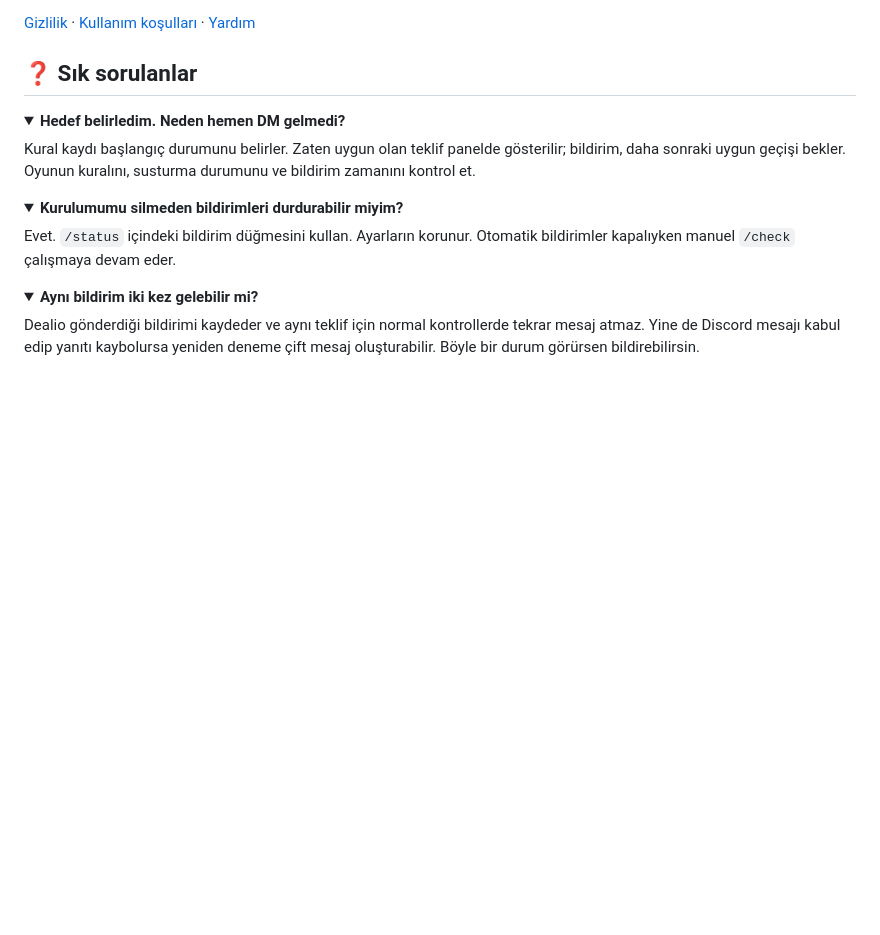
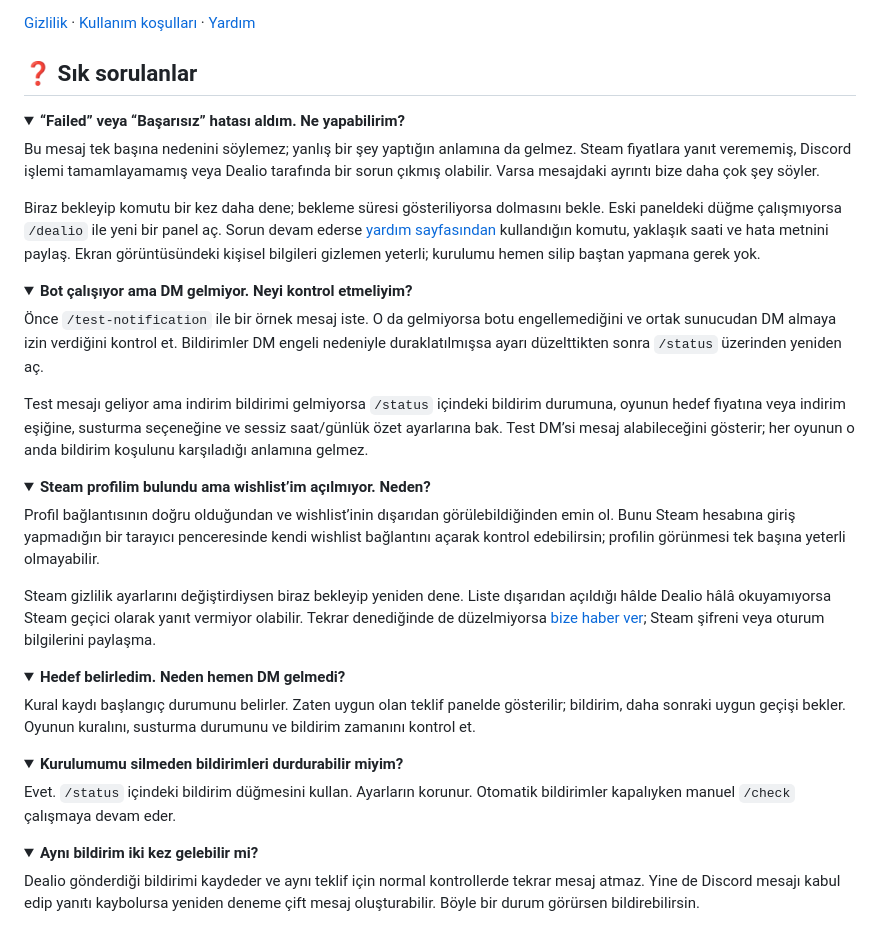
Before and after one commit to blghnboz17-boop/dealio-steam-deals-bot, a Markdown page: README.tr.md, the part around the change. Rendered like a GitHub page; folded sections open; blank space fills up the shorter version.

```diff
--- a/README.tr.md
+++ b/README.tr.md
@@ -136,6 +136,33 @@ Bildirim geçmişi son **30 günü** gösterir; fiyat gözlemleri **90 gün** tu
 ## ❓ Sık sorulanlar
 
 <details>
+<summary><strong>“Failed” veya “Başarısız” hatası aldım. Ne yapabilirim?</strong></summary>
+
+Bu mesaj tek başına nedenini söylemez; yanlış bir şey yaptığın anlamına da gelmez. Steam fiyatlara yanıt verememiş, Discord işlemi tamamlayamamış veya Dealio tarafında bir sorun çıkmış olabilir. Varsa mesajdaki ayrıntı bize daha çok şey söyler.
+
+Biraz bekleyip komutu bir kez daha dene; bekleme süresi gösteriliyorsa dolmasını bekle. Eski paneldeki düğme çalışmıyorsa `/dealio` ile yeni bir panel aç. Sorun devam ederse [yardım sayfasından](https://blghnboz17-boop.github.io/dealio-public-pages/help-tr.html) kullandığın komutu, yaklaşık saati ve hata metnini paylaş. Ekran görüntüsündeki kişisel bilgileri gizlemen yeterli; kurulumu hemen silip baştan yapmana gerek yok.
+
+</details>
+
+<details>
+<summary><strong>Bot çalışıyor ama DM gelmiyor. Neyi kontrol etmeliyim?</strong></summary>
+
+Önce `/test-notification` ile bir örnek mesaj iste. O da gelmiyorsa botu engellemediğini ve ortak sunucudan DM almaya izin verdiğini kontrol et. Bildirimler DM engeli nedeniyle duraklatılmışsa ayarı düzelttikten sonra `/status` üzerinden yeniden aç.
+
+Test mesajı geliyor ama indirim bildirimi gelmiyorsa `/status` içindeki bildirim durumuna, oyunun hedef fiyatına veya indirim eşiğine, susturma seçeneğine ve sessiz saat/günlük özet ayarlarına bak. Test DM’si mesaj alabileceğini gösterir; her oyunun o anda bildirim koşulunu karşıladığı anlamına gelmez.
+
+</details>
+
+<details>
+<summary><strong>Steam profilim bulundu ama wishlist’im açılmıyor. Neden?</strong></summary>
+
+Profil bağlantısının doğru olduğundan ve wishlist’inin dışarıdan görülebildiğinden emin ol. Bunu Steam hesabına giriş yapmadığın bir tarayıcı penceresinde kendi wishlist bağlantını açarak kontrol edebilirsin; profilin görünmesi tek başına yeterli olmayabilir.
+
+Steam gizlilik ayarlarını değiştirdiysen biraz bekleyip yeniden dene. Liste dışarıdan açıldığı hâlde Dealio hâlâ okuyamıyorsa Steam geçici olarak yanıt vermiyor olabilir. Tekrar denediğinde de düzelmiyorsa [bize haber ver](https://blghnboz17-boop.github.io/dealio-public-pages/help-tr.html); Steam şifreni veya oturum bilgilerini paylaşma.
+
+</details>
+
+<details>
 <summary><strong>Hedef belirledim. Neden hemen DM gelmedi?</strong></summary>
 
 Kural kaydı başlangıç durumunu belirler. Zaten uygun olan teklif panelde gösterilir; bildirim, daha sonraki uygun geçişi bekler. Oyunun kuralını, susturma durumunu ve bildirim zamanını kontrol et.
```
Also changed, not shown: README.md (+27 -0 lines).
